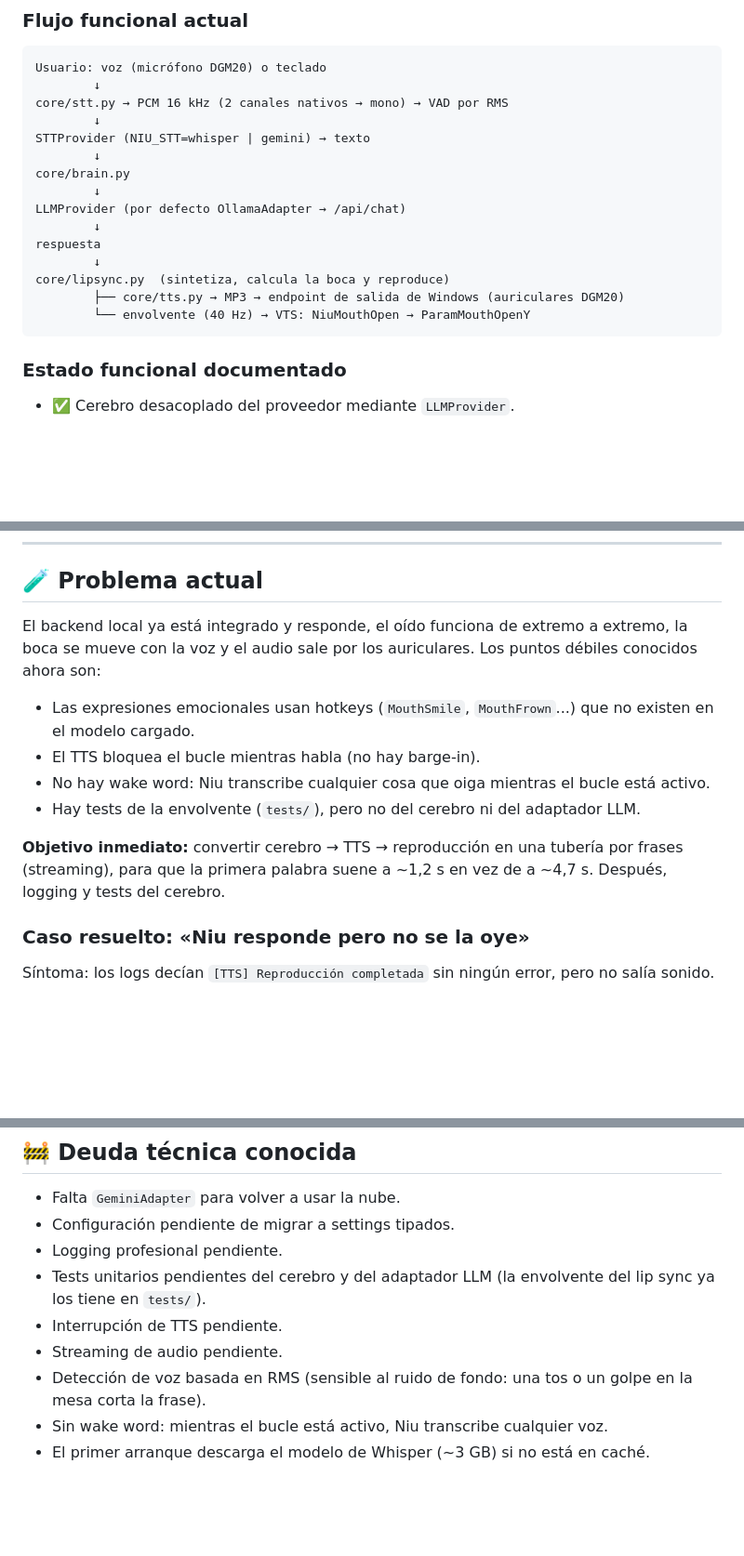
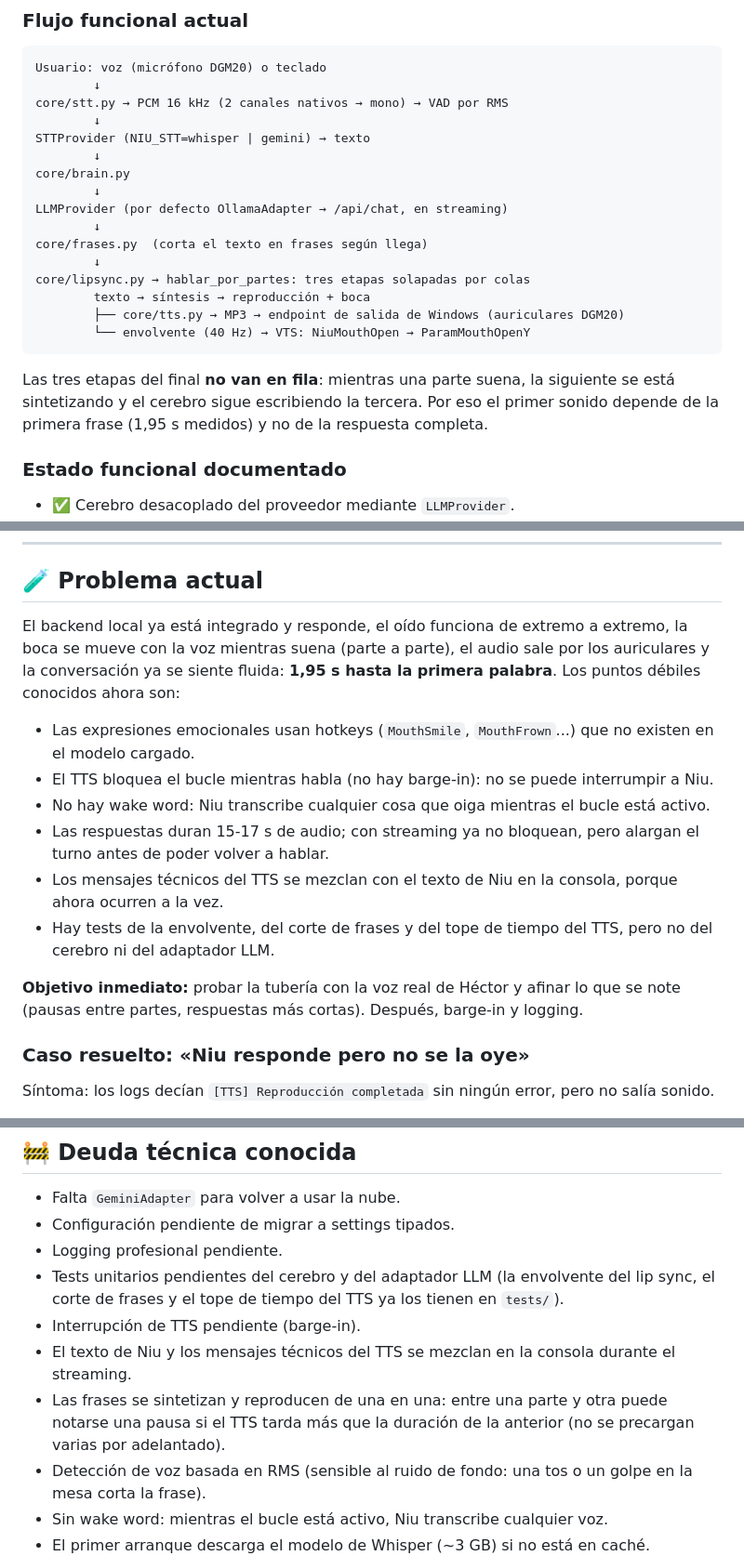
Before and after one commit to Exsoflex/Vtuber-IA-odyssey, a Markdown page: PROJECT_CONTEXT.md, 3 parts joined by grey strips. Shown at 93% size. Drawn GitHub-style; blank space fills up the shorter version.

````diff
--- a/PROJECT_CONTEXT.md
+++ b/PROJECT_CONTEXT.md
@@ -59,14 +59,20 @@ STTProvider (NIU_STT=whisper | gemini) → texto
         ↓
 core/brain.py
         ↓
-LLMProvider (por defecto OllamaAdapter → /api/chat)
+LLMProvider (por defecto OllamaAdapter → /api/chat, en streaming)
         ↓
-respuesta
+core/frases.py  (corta el texto en frases según llega)
         ↓
-core/lipsync.py  (sintetiza, calcula la boca y reproduce)
+core/lipsync.py → hablar_por_partes: tres etapas solapadas por colas
+        texto → síntesis → reproducción + boca
         ├── core/tts.py → MP3 → endpoint de salida de Windows (auriculares DGM20)
         └── envolvente (40 Hz) → VTS: NiuMouthOpen → ParamMouthOpenY
 ```
+
+Las tres etapas del final **no van en fila**: mientras una parte suena, la
+siguiente se está sintetizando y el cerebro sigue escribiendo la tercera. Por
+eso el primer sonido depende de la primera frase (1,95 s medidos) y no de la
+respuesta completa.
 
 ### Estado funcional documentado
 
@@ -171,14 +180,16 @@ GOOGLE_API_KEY=tu_api_key
 
 ## 🧪 Problema actual
 
-El backend local ya está integrado y responde, el oído funciona de extremo a extremo, la boca se mueve con la voz y el audio sale por los auriculares. Los puntos débiles conocidos ahora son:
+El backend local ya está integrado y responde, el oído funciona de extremo a extremo, la boca se mueve con la voz mientras suena (parte a parte), el audio sale por los auriculares y la conversación ya se siente fluida: **1,95 s hasta la primera palabra**. Los puntos débiles conocidos ahora son:
 
 - Las expresiones emocionales usan hotkeys (`MouthSmile`, `MouthFrown`...) que no existen en el modelo cargado.
-- El TTS bloquea el bucle mientras habla (no hay barge-in).
+- El TTS bloquea el bucle mientras habla (no hay barge-in): no se puede interrumpir a Niu.
 - No hay wake word: Niu transcribe cualquier cosa que oiga mientras el bucle está activo.
-- Hay tests de la envolvente (`tests/`), pero no del cerebro ni del adaptador LLM.
+- Las respuestas duran 15-17 s de audio; con streaming ya no bloquean, pero alargan el turno antes de poder volver a hablar.
+- Los mensajes técnicos del TTS se mezclan con el texto de Niu en la consola, porque ahora ocurren a la vez.
+- Hay tests de la envolvente, del corte de frases y del tope de tiempo del TTS, pero no del cerebro ni del adaptador LLM.
 
-**Objetivo inmediato:** convertir cerebro → TTS → reproducción en una tubería por frases (streaming), para que la primera palabra suene a ~1,2 s en vez de a ~4,7 s. Después, logging y tests del cerebro.
+**Objetivo inmediato:** probar la tubería con la voz real de Héctor y afinar lo que se note (pausas entre partes, respuestas más cortas). Después, barge-in y logging.
 
 ### Caso resuelto: «Niu responde pero no se la oye»
 
@@ -407,9 +454,10 @@ Esta sección existe para que el tutor no enseñe desde cero conceptos que el es
 - Falta `GeminiAdapter` para volver a usar la nube.
 - Configuración pendiente de migrar a settings tipados.
 - Logging profesional pendiente.
-- Tests unitarios pendientes del cerebro y del adaptador LLM (la envolvente del lip sync ya los tiene en `tests/`).
-- Interrupción de TTS pendiente.
-- Streaming de audio pendiente.
+- Tests unitarios pendientes del cerebro y del adaptador LLM (la envolvente del lip sync, el corte de frases y el tope de tiempo del TTS ya los tienen en `tests/`).
+- Interrupción de TTS pendiente (barge-in).
+- El texto de Niu y los mensajes técnicos del TTS se mezclan en la consola durante el streaming.
+- Las frases se sintetizan y reproducen de una en una: entre una parte y otra puede notarse una pausa si el TTS tarda más que la duración de la anterior (no se precargan varias por adelantado).
 - Detección de voz basada en RMS (sensible al ruido de fondo: una tos o un golpe en la mesa corta la frase).
 - Sin wake word: mientras el bucle está activo, Niu transcribe cualquier voz.
 - El primer arranque descarga el modelo de Whisper (~3 GB) si no está en caché.
````
Also changed, not shown: other parts of PROJECT_CONTEXT.md (+41 -2 lines), ROADMAP.md (+9 -6 lines).
